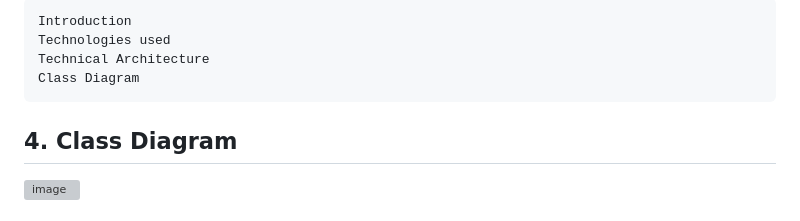
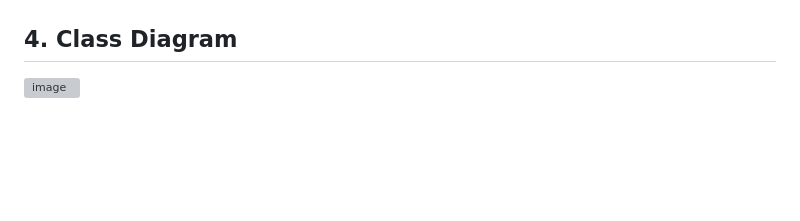
Before and after one commit to assiabenghdaif/Syst-mes-Distribu-s, a Markdown page: Distributed Systems Project/README.md, the part around the change printed below. Rendered like a GitHub page; blank space fills up the shorter version; grey boxes are pictures that could not be loaded.

```diff
--- a/Distributed Systems Project/README.md
+++ b/Distributed Systems Project/README.md
@@ -70,8 +71,4 @@ In addition to the standard consultations and data changes operations, the syste
 
-    Introduction
-    Technologies used
-    Technical Architecture
-    Class Diagram
 
 <a name="class-diagram"></a>
 ## 4.   Class Diagram
```
Also changed, not shown: other parts of Distributed Systems Project/README.md (+1 -0 lines).
